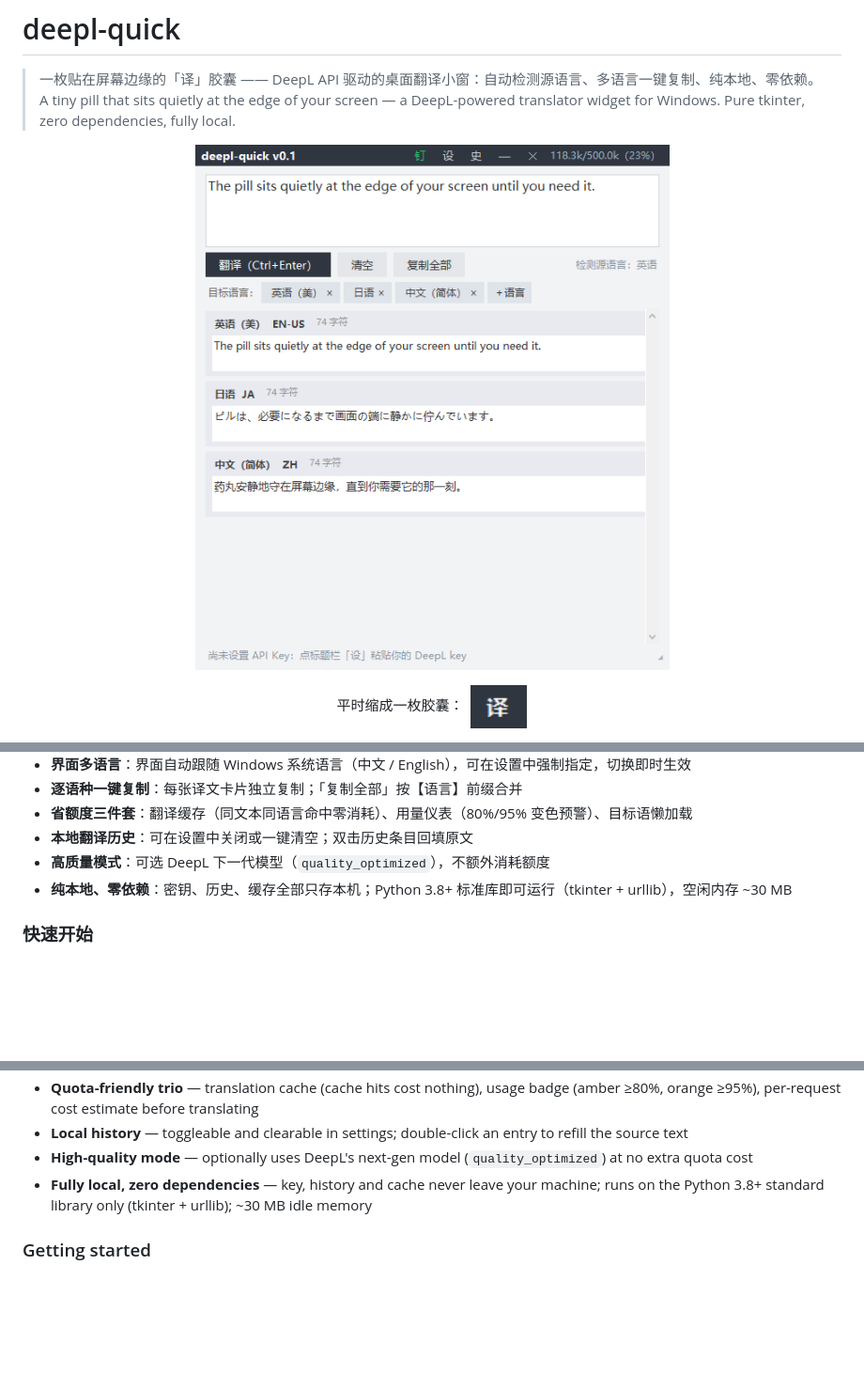
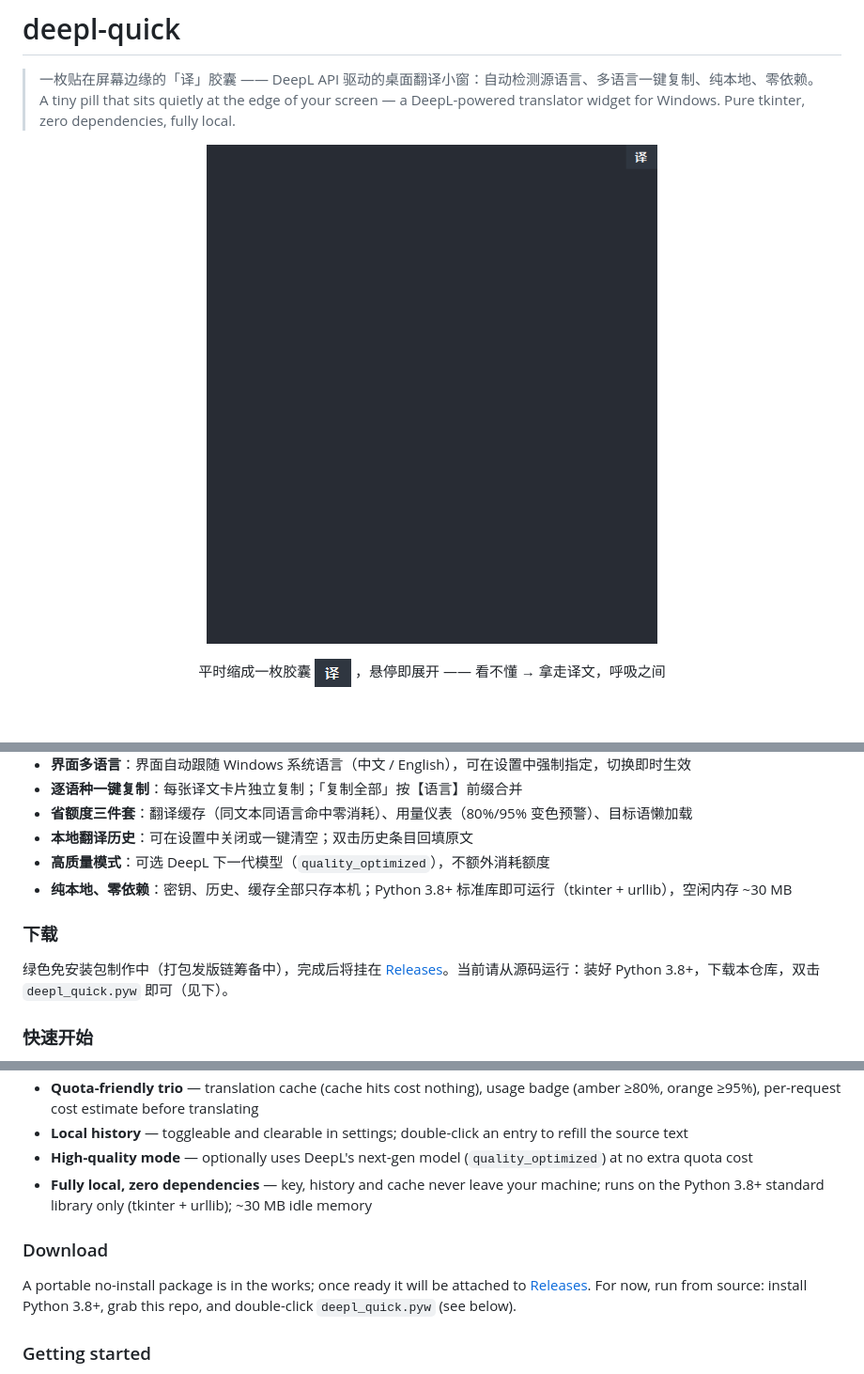
Before and after one commit to geekkkk404/deepl-quick, a Markdown page: README.md, 3 parts joined by grey strips. Shown at 94% size. Rendered like a GitHub page; pictures changed too: assets/demo_en.gif (added), assets/hero.png (deleted); blank space fills up the shorter version.

Commit message:
docs: open-source facade — demo GIF, zh/en screenshots, badges, changelog, issue template

```diff
--- a/README.md
+++ b/README.md
@@ -4,9 +4,8 @@
 > A tiny pill that sits quietly at the edge of your screen — a DeepL-powered translator widget for Windows. Pure tkinter, zero dependencies, fully local.
 
 <p align="center">
-  <img src="assets/hero.png" alt="deepl-quick 主界面" width="560">
+  <img src="assets/demo_en.gif" alt="deepl-quick demo / 演示" width="480">
 </p>
 <p align="center">
-  平时缩成一枚胶囊：&nbsp;
-  <img src="assets/pill.png" alt="贴边药丸" width="60">
+  平时缩成一枚胶囊&nbsp;<img src="assets/pill.png" alt="pill" width="39">&nbsp;，悬停即展开 —— 看不懂 → 拿走译文，呼吸之间
 </p>
@@ -37,6 +42,10 @@
 - **本地翻译历史**：可在设置中关闭或一键清空；双击历史条目回填原文
 - **高质量模式**：可选 DeepL 下一代模型（`quality_optimized`），不额外消耗额度
 - **纯本地、零依赖**：密钥、历史、缓存全部只存本机；Python 3.8+ 标准库即可运行（tkinter + urllib），空闲内存 ~30 MB
+
+### 下载
+
+绿色免安装包制作中（打包发版链筹备中），完成后将挂在 [Releases](https://github.com/geekkkk404/deepl-quick/releases)。当前请从源码运行：装好 Python 3.8+，下载本仓库，双击 `deepl_quick.pyw` 即可（见下）。
 
 ### 快速开始
 
@@ -111,6 +128,10 @@ Sibling project: [QuadTodo](https://github.com/geekkkk404/quad-todo) — same si
 - **High-quality mode** — optionally uses DeepL's next-gen model (`quality_optimized`) at no extra quota cost
 - **Fully local, zero dependencies** — key, history and cache never leave your machine; runs on the Python 3.8+ standard library only (tkinter + urllib); ~30 MB idle memory
 
+### Download
+
+A portable no-install package is in the works; once ready it will be attached to [Releases](https://github.com/geekkkk404/deepl-quick/releases). For now, run from source: install Python 3.8+, grab this repo, and double-click `deepl_quick.pyw` (see below).
+
 ### Getting started
 
 1. **Get a DeepL API key**: sign up for the free Developer plan at [deepl.com/pro#api](https://www.deepl.com/pro#api) (new accounts include a one-time 1,000,000-character quota; legacy API Free subscriptions get 500,000 characters per month). Create and copy a key.
```
Also changed, not shown: other parts of README.md (+18 -0 lines), .github/ISSUE_TEMPLATE/bug_report.md (added, +28 -0 lines), CHANGELOG.md (added, +35 -0 lines), assets/hero_en.png (added), assets/hero_zh.png (added), assets/settings_en.png (added), assets/settings_zh.png (added).
